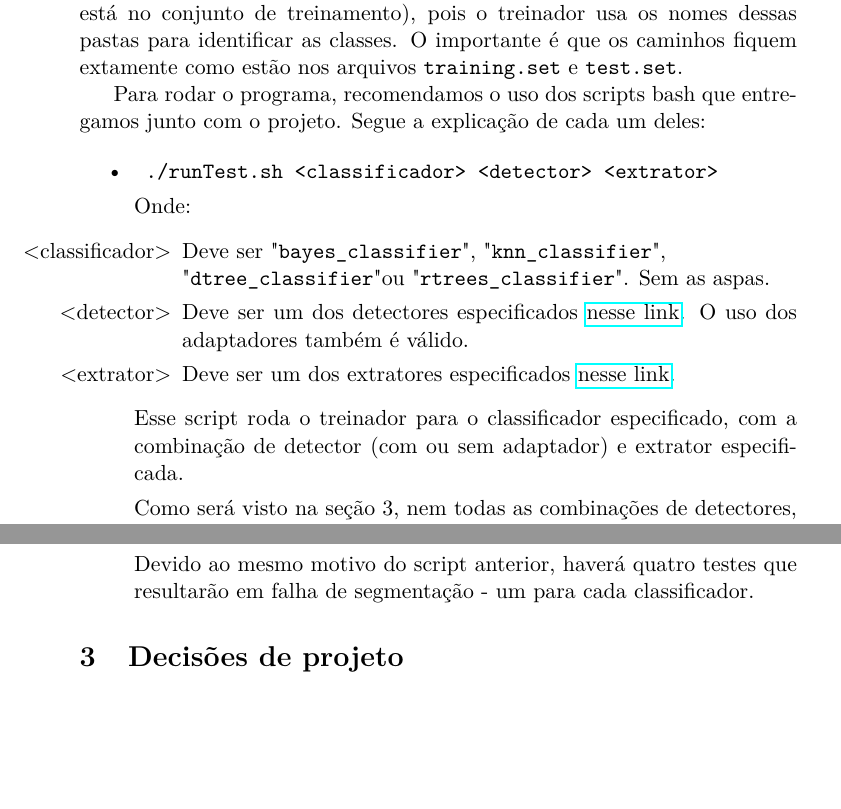
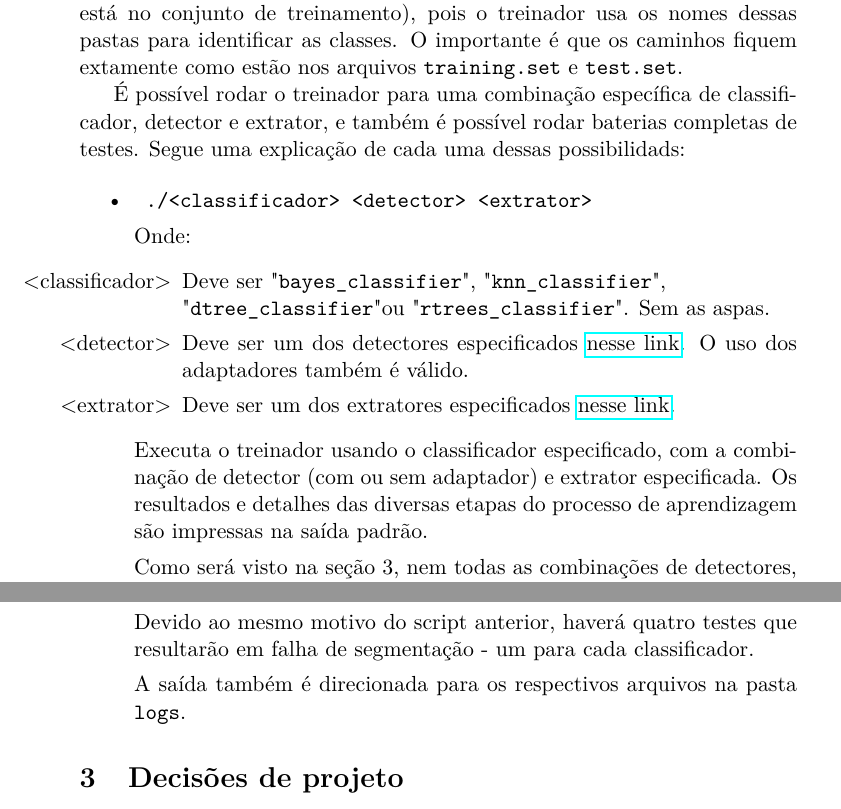
Before and after one commit to Kazuo256/mac0460-projeto, a LaTeX document (relatorio.tex): two parts of pages 3 and 4 of 7, joined at a grey line, cut so that both start at the same text, the shorter picture padded with empty space. Compiled offline with pdfLaTeX.

Commit message:
MAis ajustes

```diff
--- a/relatorio.tex
+++ b/relatorio.tex
@@ -118,11 +118,12 @@
     importante é que os caminhos fiquem extamente como estão nos arquivos
     \verb$training.set$ e \verb$test.set$.
 
-    Para rodar o programa, recomendamos o uso dos scripts bash que entregamos
-    junto com o projeto. Segue a explicação de cada um deles:
+    É possível rodar o treinador para uma combinação específica de
+    classificador, detector e extrator, e também é possível rodar baterias
+    completas de testes. Segue uma explicação de cada uma dessas possibilidads:
 
     \begin{itemize}
-      \item \verb| ./runTest.sh <classificador> <detector> <extrator> |
+      \item \verb| ./<classificador> <detector> <extrator> |
 
       Onde:
       \begin{itemize}
@@ -138,8 +139,10 @@
           http://docs.opencv.org/modules/features2d/doc/common_interfaces_of_descriptor_extractors.html#descriptorextractor-create
           }{nesse link}.
       \end{itemize}
-      Esse script roda o treinador para o classificador especificado, com a
-      combinação de detector (com ou sem adaptador) e extrator especificada.
+      Executa o treinador usando o classificador especificado, com a combinação
+      de detector (com ou sem adaptador) e extrator especificada. Os resultados
+      e detalhes das diversas etapas do processo de aprendizagem são impressas
+      na saída padrão.
 
       Como será visto na seção 3, nem todas as combinações de detectores,
       adaptadores e extratores com classificadores funcionam. Para saber quais
@@ -171,6 +175,9 @@
 
       Devido ao mesmo motivo do script anterior, haverá quatro testes que
       resultarão em falha de segmentação - um para cada classificador.
+
+      A saída também é direcionada para os respectivos arquivos na pasta
+      \verb$logs$.
     \end{itemize}
 
 \section{Decisões de projeto}
```
Also changed, not shown: relatorio.tex (23 more changed lines).
